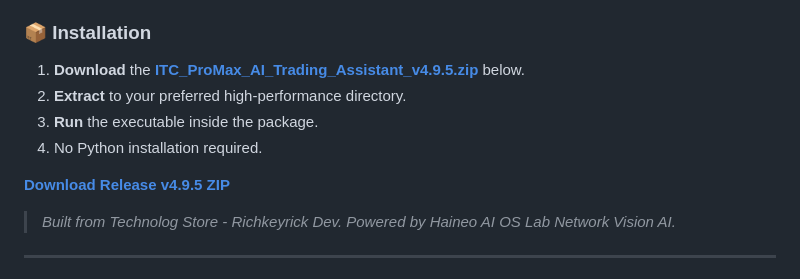
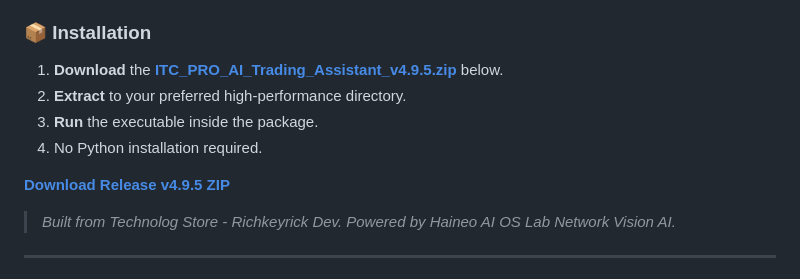
Before and after one commit to richkeyricks/ITC-FREE, a Markdown page: README.md, the part around one of its changes. Rendered like a GitHub page.

Commit message:
Docs: Update download link to ITC_PRO version for v4.9.5

```diff
--- a/README.md
+++ b/README.md
@@ -84,7 +84,7 @@ This massive update redefines the core connectivity of the application. We have
 *   🎯 **Interactive Quick Start:** Non-linear configuration stepper allowing instant navigation to any setup phase.
 
 ### 📦 Installation
-1.  **Download** the [**ITC_ProMax_AI_Trading_Assistant_v4.9.5.zip**](https://github.com/richkeyricks/ITC-FREE/releases/download/v4.9.5/ITC_ProMax_AI_Trading_Assistant_v4.9.5.zip) below.
+1.  **Download** the [**ITC_PRO_AI_Trading_Assistant_v4.9.5.zip**](https://github.com/richkeyricks/ITC-FREE/releases/download/v4.9.5/ITC_PRO_AI_Trading_Assistant_v4.9.5.zip) below.
 2.  **Extract** to your preferred high-performance directory.
 3.  **Run** the executable inside the package.
 4.  No Python installation required.
```
Also changed, not shown: other parts of README.md (+2 -2 lines), RELEASE_NOTES.md (+2 -2 lines).
